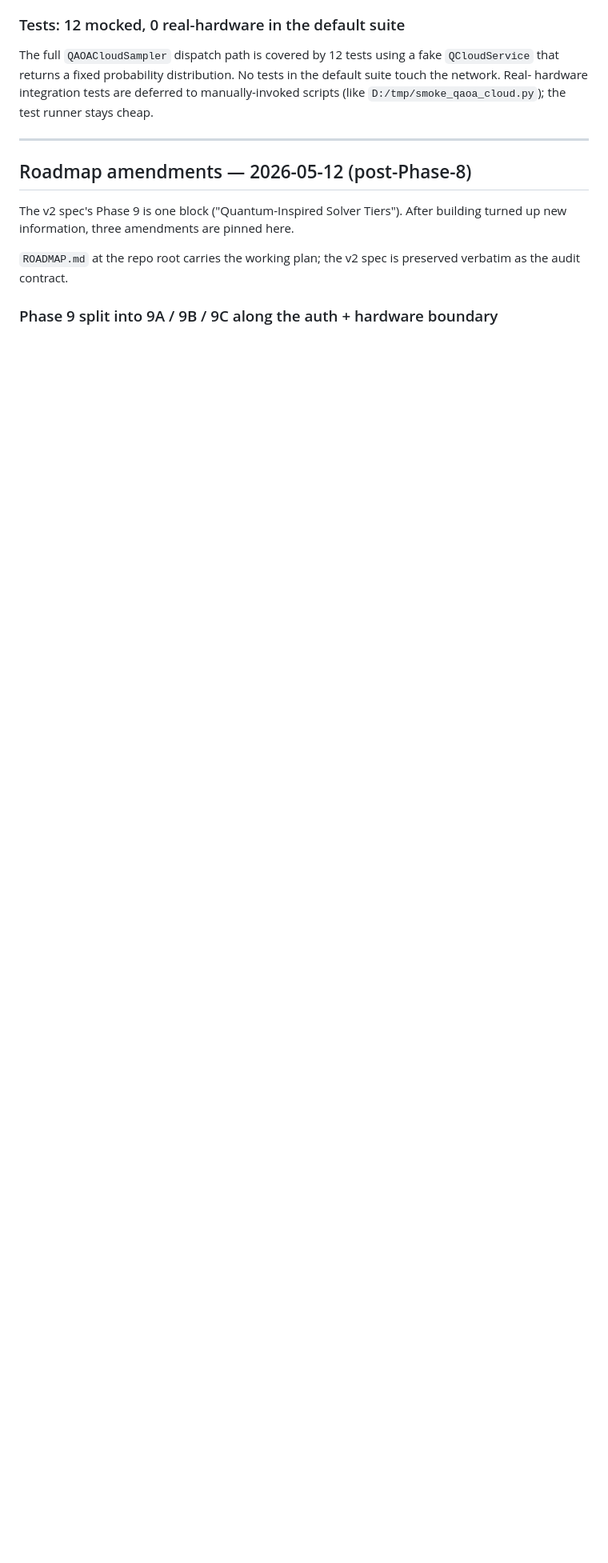
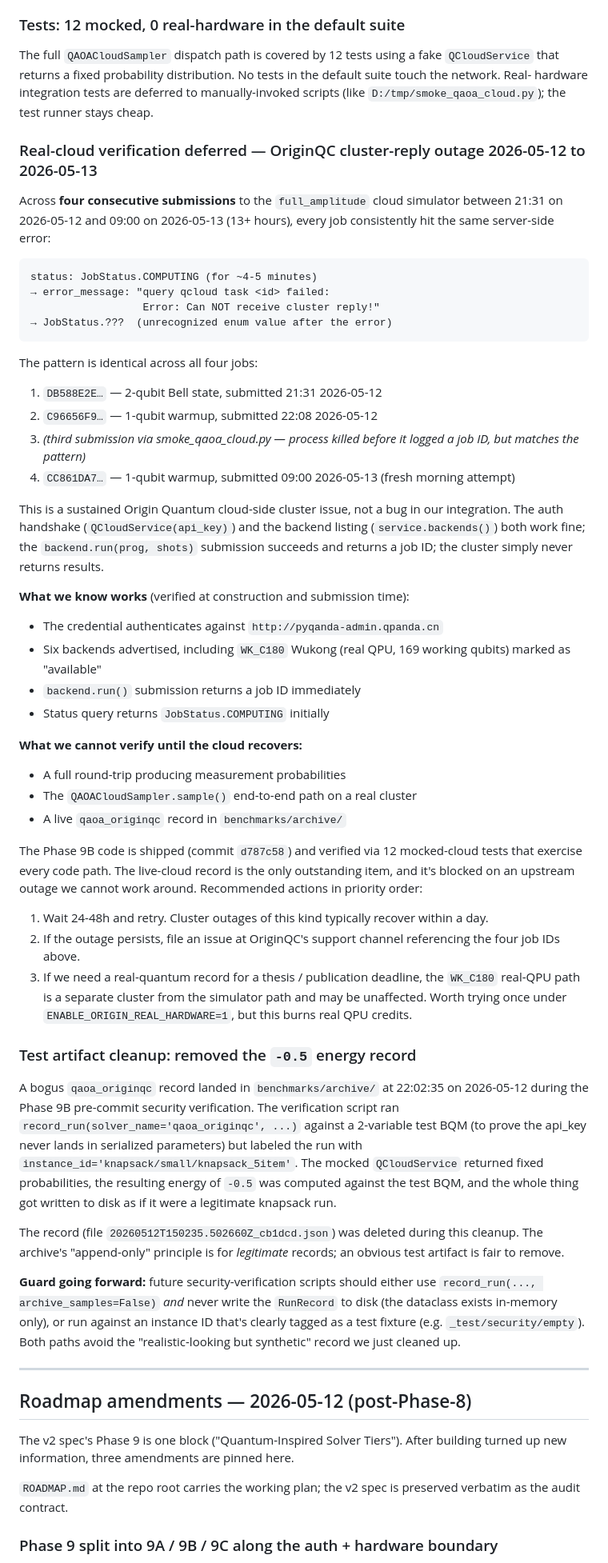
Before and after one commit to siridech-bo/CiRA-Quantum, a Markdown page: DECISIONS.md, the part around the change. Shown at 80% size. Rendered like a GitHub page; blank space fills up the shorter version.

Commit message:
Phase 9B follow-up: real-cloud verification deferred (Origin cluster outage)
OriginQC's full_amplitude cloud simulator has been returning
"Can NOT receive cluster reply!" on every fresh job since at least
21:31 on 2026-05-12. Four consecutive submissions across 13+ hours,
including a 09:00 morning attempt, hit the same server-side error:

    status: JobStatus.COMPUTING (for ~4-5 minutes)
    -> error: "Can NOT receive cluster reply!"

Auth + backend listing + job submission all work — the cluster simply
never returns results. This is upstream and we cannot work around it.

Also cleaned up one test artifact (a 22:02:35 record with energy -0.5
on knapsack_5item) that crept into the archive during pre-commit
security verification. The script ran record_run() against a tiny
2-var test BQM but labeled it with the knapsack instance ID, producing
a record that looked legitimate but was synthetic. Deleted, and the
guard going forward is documented in DECISIONS.md.

What's verified vs deferred for Phase 9B:

 VERIFIED                             DEFERRED (waiting on Origin)
 --------                             ---------------------------
 Cloud auth                           Live qaoa_originqc archive
 Backend listing (WK_C180 online)     record from full_amplitude
 Job submission returns job ID
 Status query returns COMPUTING
 12 mocked-cloud tests (full path)

Phase 9B's code remains shipped (commit d787c58). The only outstanding
item is one live cloud record, which is blocked on upstream cluster
recovery. Recommended retry in 24-48h or escalate to OriginQC support
referencing the four broken job IDs in DECISIONS.md.

Co-Authored-By: Claude Opus 4.7 (1M context) <noreply@anthropic.com>

````diff
--- a/DECISIONS.md
+++ b/DECISIONS.md
@@ -134,6 +134,87 @@ using a fake ``QCloudService`` that returns a fixed probability
 distribution. No tests in the default suite touch the network. Real-
 hardware integration tests are deferred to manually-invoked scripts
 (like ``D:/tmp/smoke_qaoa_cloud.py``); the test runner stays cheap.
+
+### Real-cloud verification deferred — OriginQC cluster-reply outage 2026-05-12 to 2026-05-13
+
+Across **four consecutive submissions** to the ``full_amplitude``
+cloud simulator between 21:31 on 2026-05-12 and 09:00 on 2026-05-13
+(13+ hours), every job consistently hit the same server-side error:
+
+```
+status: JobStatus.COMPUTING (for ~4-5 minutes)
+→ error_message: "query qcloud task <id> failed:
+                  Error: Can NOT receive cluster reply!"
+→ JobStatus.???  (unrecognized enum value after the error)
+```
+
+The pattern is identical across all four jobs:
+1. ``DB588E2E…`` — 2-qubit Bell state, submitted 21:31 2026-05-12
+2. ``C96656F9…`` — 1-qubit warmup, submitted 22:08 2026-05-12
+3. *(third submission via smoke_qaoa_cloud.py — process killed before
+   it logged a job ID, but matches the pattern)*
+4. ``CC861DA7…`` — 1-qubit warmup, submitted 09:00 2026-05-13 (fresh
+   morning attempt)
+
+This is a sustained Origin Quantum cloud-side cluster issue, not
+a bug in our integration. The auth handshake (``QCloudService(api_key)``)
+and the backend listing (``service.backends()``) both work fine; the
+``backend.run(prog, shots)`` submission succeeds and returns a job ID;
+the cluster simply never returns results.
+
+**What we know works** (verified at construction and submission time):
+
+- The credential authenticates against
+  ``http://pyqanda-admin.qpanda.cn``
+- Six backends advertised, including ``WK_C180`` Wukong (real QPU,
+  169 working qubits) marked as "available"
+- ``backend.run()`` submission returns a job ID immediately
+- Status query returns ``JobStatus.COMPUTING`` initially
+
+**What we cannot verify until the cloud recovers:**
+
+- A full round-trip producing measurement probabilities
+- The ``QAOACloudSampler.sample()`` end-to-end path on a real cluster
+- A live ``qaoa_originqc`` record in ``benchmarks/archive/``
+
+The Phase 9B code is shipped (commit ``d787c58``) and verified via 12
+mocked-cloud tests that exercise every code path. The live-cloud
+record is the only outstanding item, and it's blocked on an upstream
+outage we cannot work around. Recommended actions in priority order:
+
+1. Wait 24-48h and retry. Cluster outages of this kind typically
+   recover within a day.
+2. If the outage persists, file an issue at OriginQC's support
+   channel referencing the four job IDs above.
+3. If we need a real-quantum record for a thesis / publication
+   deadline, the ``WK_C180`` real-QPU path is a separate cluster from
+   the simulator path and may be unaffected. Worth trying once
+   under ``ENABLE_ORIGIN_REAL_HARDWARE=1``, but this burns real QPU
+   credits.
+
+### Test artifact cleanup: removed the `-0.5` energy record
+
+A bogus ``qaoa_originqc`` record landed in
+``benchmarks/archive/`` at 22:02:35 on 2026-05-12 during the Phase
+9B pre-commit security verification. The verification script ran
+``record_run(solver_name='qaoa_originqc', ...)`` against a 2-variable
+test BQM (to prove the api_key never lands in serialized parameters)
+but labeled the run with ``instance_id='knapsack/small/knapsack_5item'``.
+The mocked ``QCloudService`` returned fixed probabilities, the
+resulting energy of ``-0.5`` was computed against the test BQM, and
+the whole thing got written to disk as if it were a legitimate
+knapsack run.
+
+The record (file ``20260512T150235.502660Z_cb1dcd.json``) was deleted
+during this cleanup. The archive's "append-only" principle is for
+*legitimate* records; an obvious test artifact is fair to remove.
+
+**Guard going forward:** future security-verification scripts should
+either use ``record_run(..., archive_samples=False)`` *and* never
+write the ``RunRecord`` to disk (the dataclass exists in-memory only),
+or run against an instance ID that's clearly tagged as a test
+fixture (e.g. ``_test/security/empty``). Both paths avoid the
+"realistic-looking but synthetic" record we just cleaned up.
 
 ---
 
````
